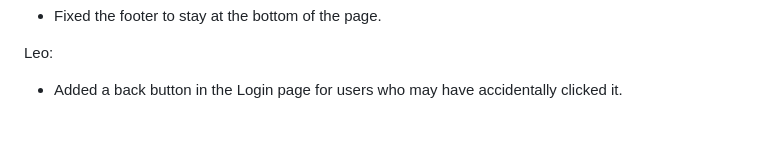
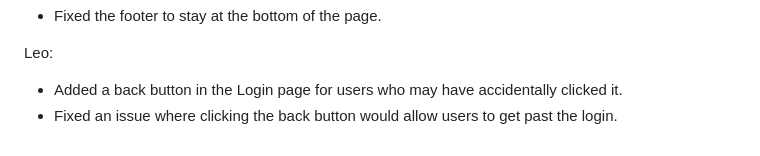
Before and after one commit to scottnguyen15/tinfo370_pantry_site, a Markdown page: README.md, the part around the change. Rendered like a GitHub page.

```diff
--- a/README.md
+++ b/README.md
@@ -78,3 +78,4 @@ Jasjot:
 
 Leo:
 - Added a back button in the Login page for users who may have accidentally clicked it.
+- Fixed an issue where clicking the back button would allow users to get past the login.
```
